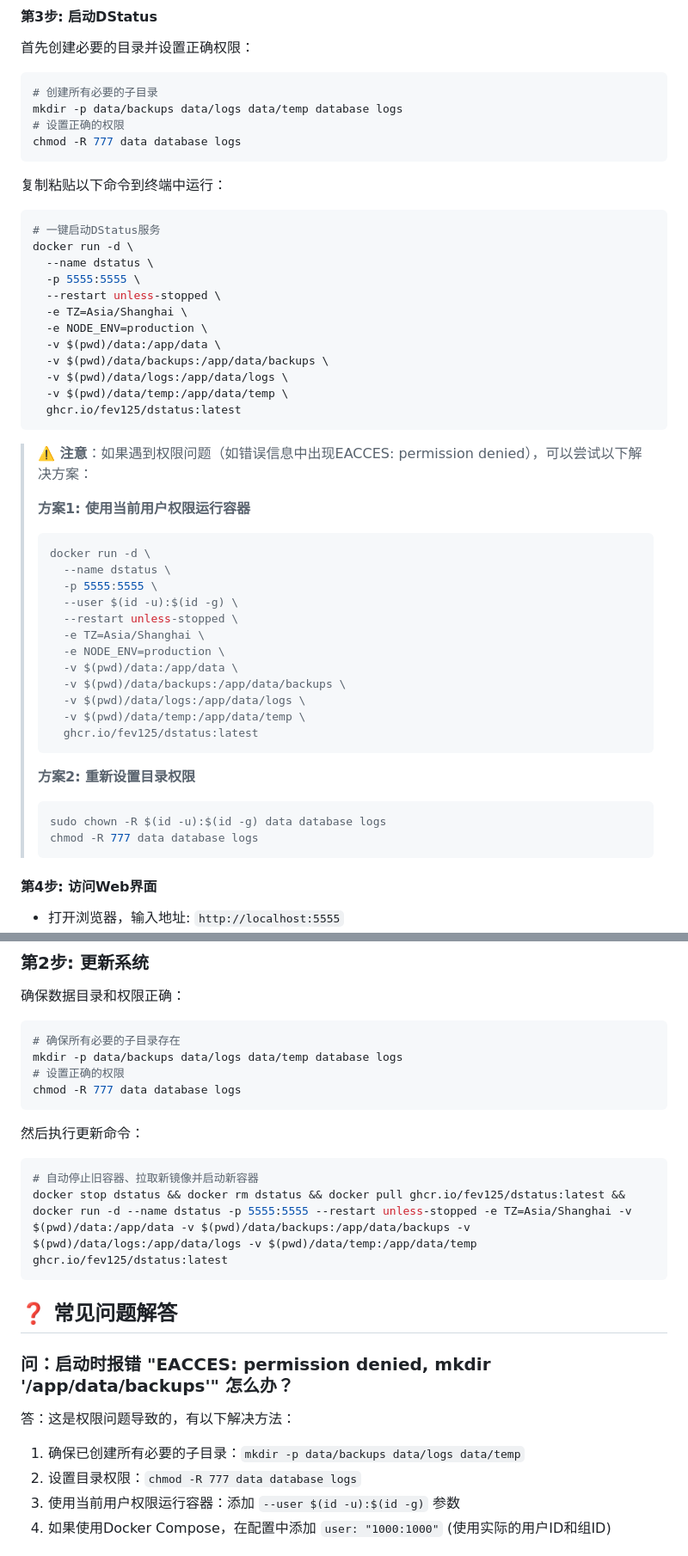
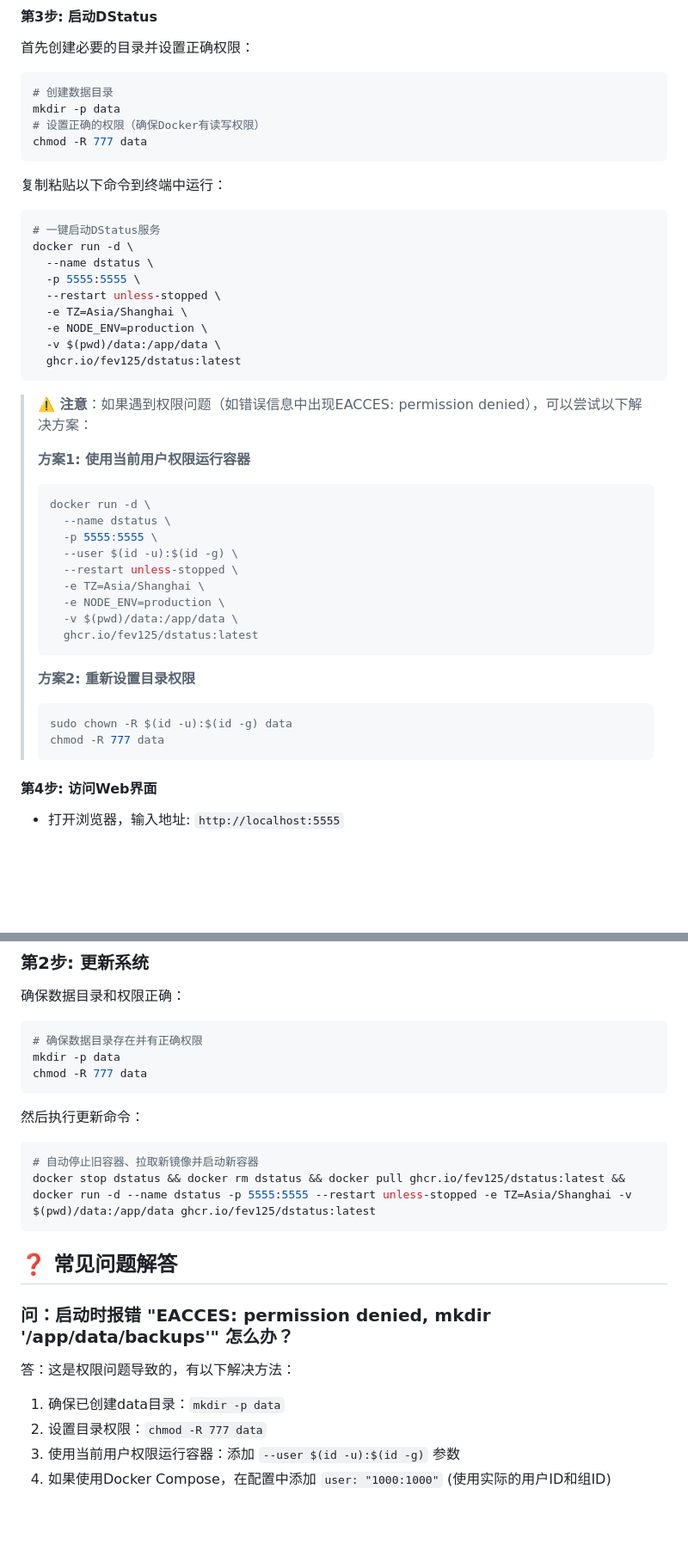
Before and after one commit to fev125/dstatus, a Markdown page: readme.md, 2 parts joined by grey strips. Shown at 86% size. GitHub-like rendering; blank space fills up the shorter version.

Commit message:
简化README，仅挂载data目录并提供正确的权限设置方法

````diff
--- a/readme.md
+++ b/readme.md
@@ -57,10 +57,10 @@ mkdir -p data database logs
 首先创建必要的目录并设置正确权限：
 
 ```bash
-# 创建所有必要的子目录
-mkdir -p data/backups data/logs data/temp database logs
-# 设置正确的权限
-chmod -R 777 data database logs
+# 创建数据目录
+mkdir -p data
+# 设置正确的权限（确保Docker有读写权限）
+chmod -R 777 data
 ```
 
 复制粘贴以下命令到终端中运行：
@@ -74,9 +74,6 @@ docker run -d \
   -e TZ=Asia/Shanghai \
   -e NODE_ENV=production \
   -v $(pwd)/data:/app/data \
-  -v $(pwd)/data/backups:/app/data/backups \
-  -v $(pwd)/data/logs:/app/data/logs \
-  -v $(pwd)/data/temp:/app/data/temp \
   ghcr.io/fev125/dstatus:latest
 ```
 
@@ -92,16 +89,13 @@ docker run -d \
 >   -e TZ=Asia/Shanghai \
 >   -e NODE_ENV=production \
 >   -v $(pwd)/data:/app/data \
->   -v $(pwd)/data/backups:/app/data/backups \
->   -v $(pwd)/data/logs:/app/data/logs \
->   -v $(pwd)/data/temp:/app/data/temp \
 >   ghcr.io/fev125/dstatus:latest
 > ```
 >
 > **方案2: 重新设置目录权限**
 > ```bash
-> sudo chown -R $(id -u):$(id -g) data database logs
-> chmod -R 777 data database logs
+> sudo chown -R $(id -u):$(id -g) data
+> chmod -R 777 data
 > ```
 
 #### 第4步: 访问Web界面
@@ -231,25 +220,24 @@ cp -r data data_backup_$(date +%Y%m%d)
 确保数据目录和权限正确：
 
 ```bash
-# 确保所有必要的子目录存在
-mkdir -p data/backups data/logs data/temp database logs
-# 设置正确的权限
-chmod -R 777 data database logs
+# 确保数据目录存在并有正确权限
+mkdir -p data
+chmod -R 777 data
 ```
 
 然后执行更新命令：
 
 ```bash
 # 自动停止旧容器、拉取新镜像并启动新容器
-docker stop dstatus && docker rm dstatus && docker pull ghcr.io/fev125/dstatus:latest && docker run -d --name dstatus -p 5555:5555 --restart unless-stopped -e TZ=Asia/Shanghai -v $(pwd)/data:/app/data -v $(pwd)/data/backups:/app/data/backups -v $(pwd)/data/logs:/app/data/logs -v $(pwd)/data/temp:/app/data/temp ghcr.io/fev125/dstatus:latest
+docker stop dstatus && docker rm dstatus && docker pull ghcr.io/fev125/dstatus:latest && docker run -d --name dstatus -p 5555:5555 --restart unless-stopped -e TZ=Asia/Shanghai -v $(pwd)/data:/app/data ghcr.io/fev125/dstatus:latest
 ```
 
 ## ❓ 常见问题解答
 
 ### 问：启动时报错 "EACCES: permission denied, mkdir '/app/data/backups'" 怎么办？
 答：这是权限问题导致的，有以下解决方法：
-1. 确保已创建所有必要的子目录：`mkdir -p data/backups data/logs data/temp`
-2. 设置目录权限：`chmod -R 777 data database logs`
+1. 确保已创建data目录：`mkdir -p data`
+2. 设置目录权限：`chmod -R 777 data`
 3. 使用当前用户权限运行容器：添加 `--user $(id -u):$(id -g)` 参数
 4. 如果使用Docker Compose，在配置中添加 `user: "1000:1000"` (使用实际的用户ID和组ID)
 
````
Also changed, not shown: other parts of readme.md (+7 -11 lines).
